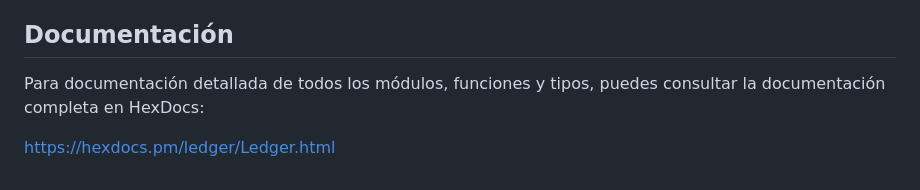
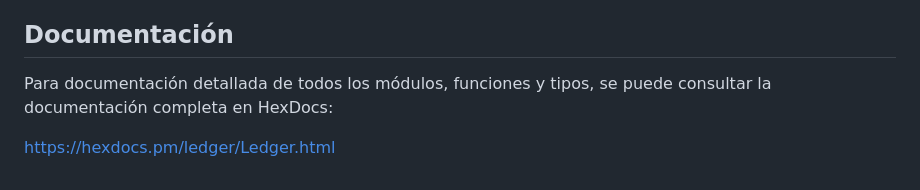
Before and after one commit to Sabrina-GL/taller-programacion, a Markdown page: README.md, the part around the change. Rendered like a GitHub page.

Commit message:
Documentacion

```diff
--- a/README.md
+++ b/README.md
@@ -178,6 +178,6 @@ mix test
 
 ## Documentación
 
-Para documentación detallada de todos los módulos, funciones y tipos, puedes consultar la documentación completa en HexDocs:
+Para documentación detallada de todos los módulos, funciones y tipos, se puede consultar la documentación completa en HexDocs:
 
 [https://hexdocs.pm/ledger/Ledger.html](https://hexdocs.pm/ledger/Ledger.html)
```
